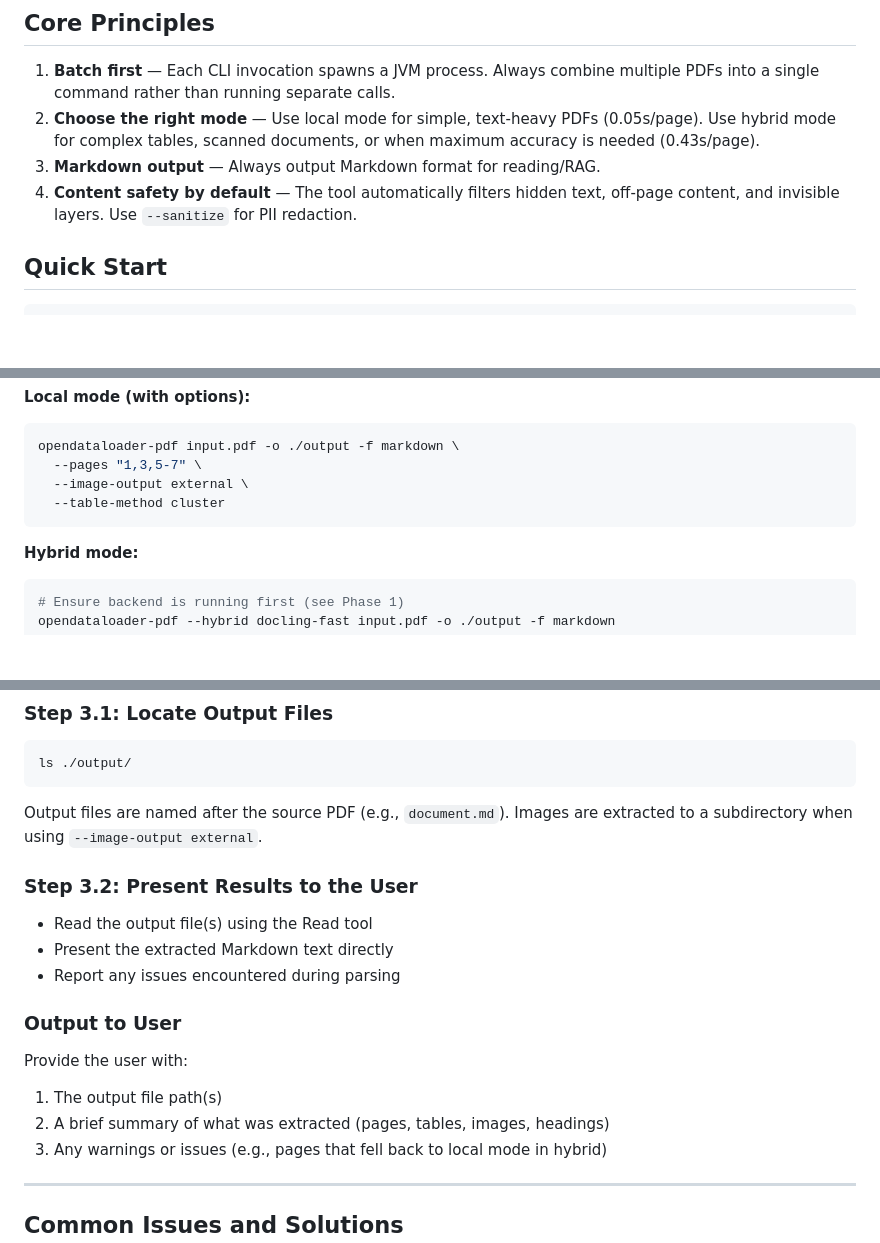
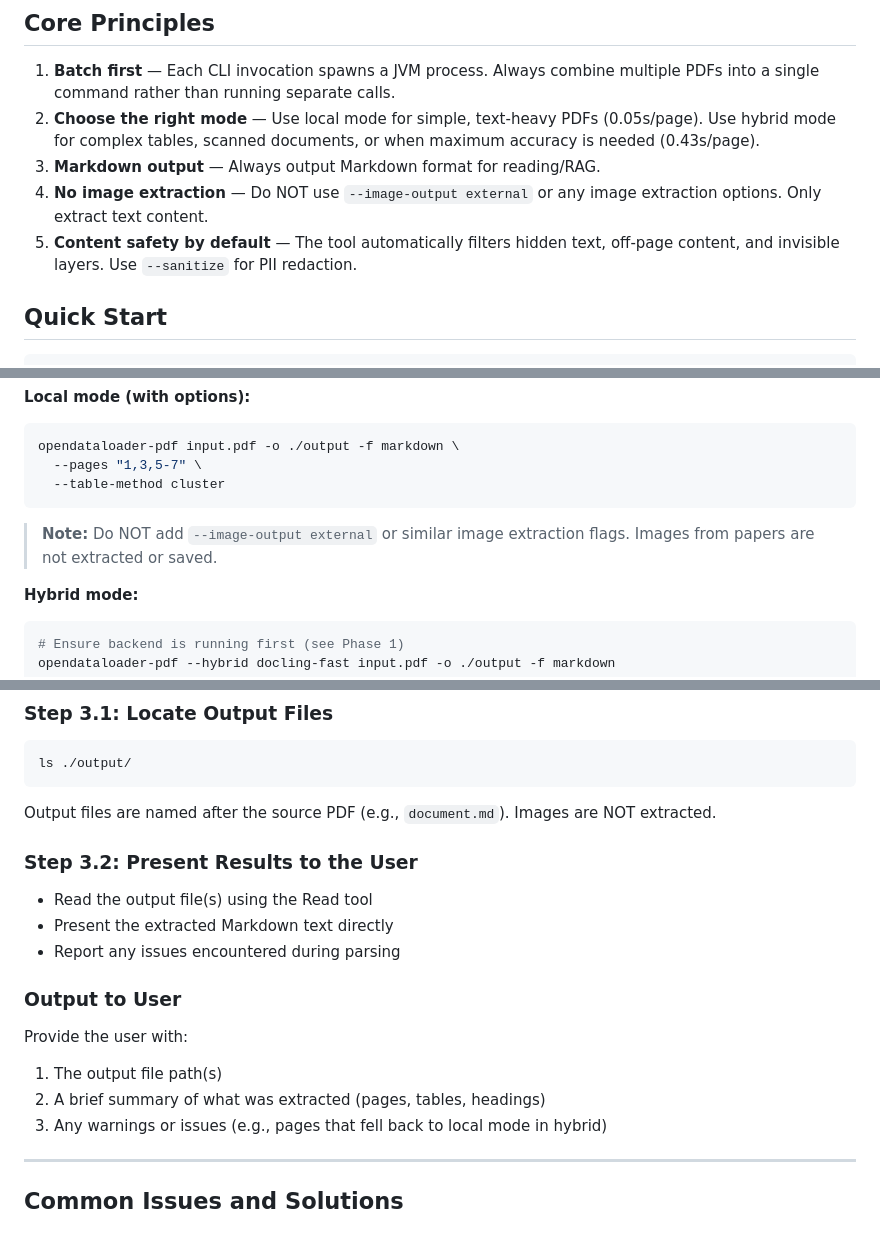
Before and after one commit to enjun/enjun-per-skills, a Markdown page: science-research/pdf-parser/SKILL.md, 3 parts joined by grey strips. GitHub-like rendering; blank space fills up the shorter version.

Commit message:
Disable image extraction in pdf-parser skill
Co-Authored-By: Claude Opus 4.6 <noreply@anthropic.com>

````diff
--- a/science-research/pdf-parser/SKILL.md
+++ b/science-research/pdf-parser/SKILL.md
@@ -26,7 +27,8 @@ Parse PDF files into AI-ready structured data using opendataloader-pdf — a hig
 1. **Batch first** — Each CLI invocation spawns a JVM process. Always combine multiple PDFs into a single command rather than running separate calls.
 2. **Choose the right mode** — Use local mode for simple, text-heavy PDFs (0.05s/page). Use hybrid mode for complex tables, scanned documents, or when maximum accuracy is needed (0.43s/page).
 3. **Markdown output** — Always output Markdown format for reading/RAG.
-4. **Content safety by default** — The tool automatically filters hidden text, off-page content, and invisible layers. Use `--sanitize` for PII redaction.
+4. **No image extraction** — Do NOT use `--image-output external` or any image extraction options. Only extract text content.
+5. **Content safety by default** — The tool automatically filters hidden text, off-page content, and invisible layers. Use `--sanitize` for PII redaction.
 
 ## Quick Start
 
@@ -121,9 +123,10 @@ opendataloader-pdf ./pdfs/ -o ./output -f markdown
 ```bash
 opendataloader-pdf input.pdf -o ./output -f markdown \
   --pages "1,3,5-7" \
-  --image-output external \
   --table-method cluster
 ```
+
+> **Note:** Do NOT add `--image-output external` or similar image extraction flags. Images from papers are not extracted or saved.
 
 **Hybrid mode:**
 
@@ -159,7 +162,7 @@ opendataloader-pdf encrypted.pdf -p "password" -o ./output -f json
 ls ./output/
 ```
 
-Output files are named after the source PDF (e.g., `document.md`). Images are extracted to a subdirectory when using `--image-output external`.
+Output files are named after the source PDF (e.g., `document.md`). Images are NOT extracted.
 
 ### Step 3.2: Present Results to the User
 
@@ -171,7 +174,7 @@ Output files are named after the source PDF (e.g., `document.md`). Images are ex
 
 Provide the user with:
 1. The output file path(s)
-2. A brief summary of what was extracted (pages, tables, images, headings)
+2. A brief summary of what was extracted (pages, tables, headings)
 3. Any warnings or issues (e.g., pages that fell back to local mode in hybrid)
 
 ---
````
Also changed, not shown: other parts of science-research/pdf-parser/SKILL.md (+1 -0 lines).
